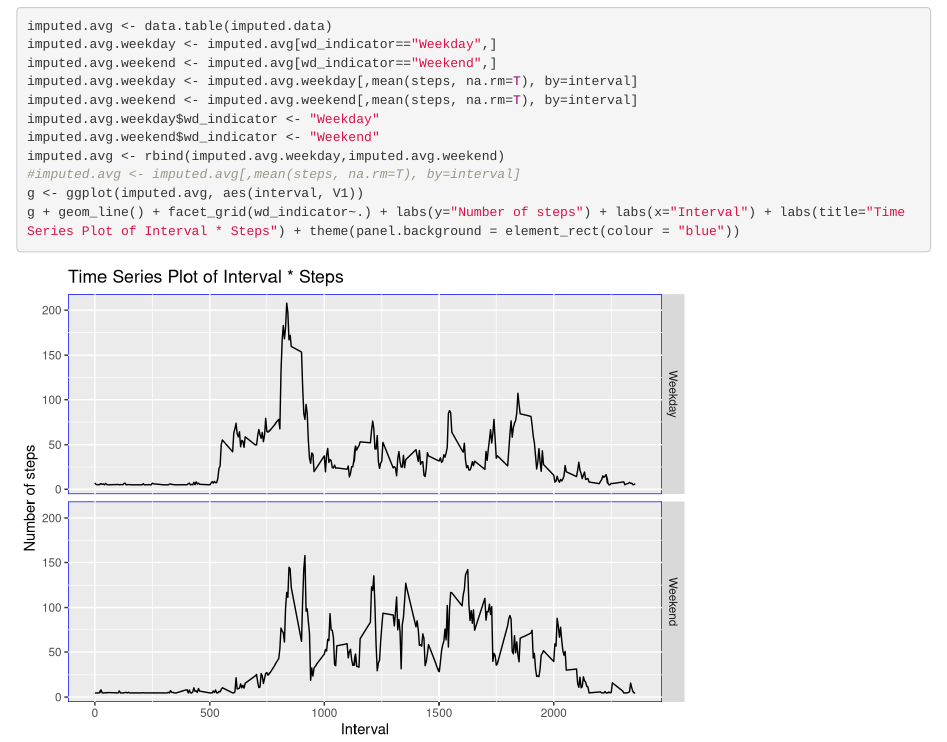
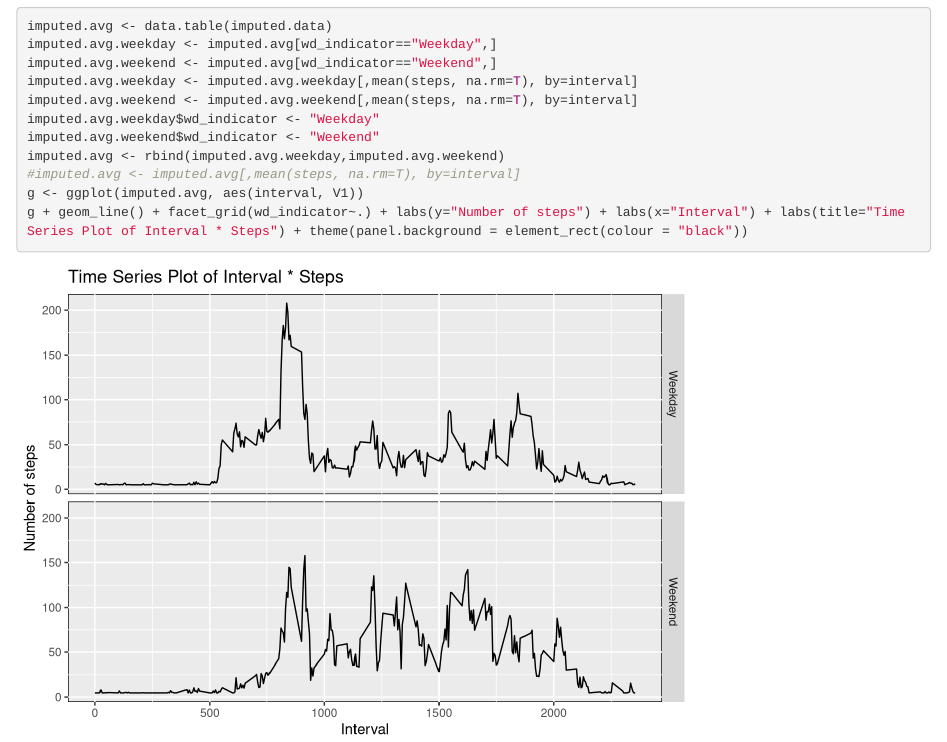
Before and after one commit to ivanliu1989/Reproducible_research, an R Markdown document (PA1_template.Rmd): the page in a window 1100 px wide, from 3400 px down. Rendered offline with R 4.5, knitr and Pandoc, with nearby package versions.

Commit message:
reproducible research

````diff
--- a/PA1_template.Rmd
+++ b/PA1_template.Rmd
@@ -1,3 +1,6 @@
+---
+output: html_document
+---
 # Activity Monitoring Devices
 
 ### 1.Loading and preprocessing the data
@@ -107,5 +110,5 @@ imputed.avg.weekend$wd_indicator <- "Weekend"
 imputed.avg <- rbind(imputed.avg.weekday,imputed.avg.weekend)
 #imputed.avg <- imputed.avg[,mean(steps, na.rm=T), by=interval]
 g <- ggplot(imputed.avg, aes(interval, V1))
-g + geom_line() + facet_grid(wd_indicator~.) + labs(y="Number of steps") + labs(x="Interval") + labs(title="Time Series Plot of Interval * Steps") + theme(panel.background = element_rect(colour = "blue"))
+g + geom_line() + facet_grid(wd_indicator~.) + labs(y="Number of steps") + labs(x="Interval") + labs(title="Time Series Plot of Interval * Steps") + theme(panel.background = element_rect(colour = "black"))
 ```
--- /dev/null
+++ b/rpub.txt
@@ -0,0 +1 @@
+http://rpubs.com/ivanliu1989/pa1_template
````
Also changed, not shown: PA1_template.html, PA1_template.md, figure/panel_plot.png, 2 other files.
